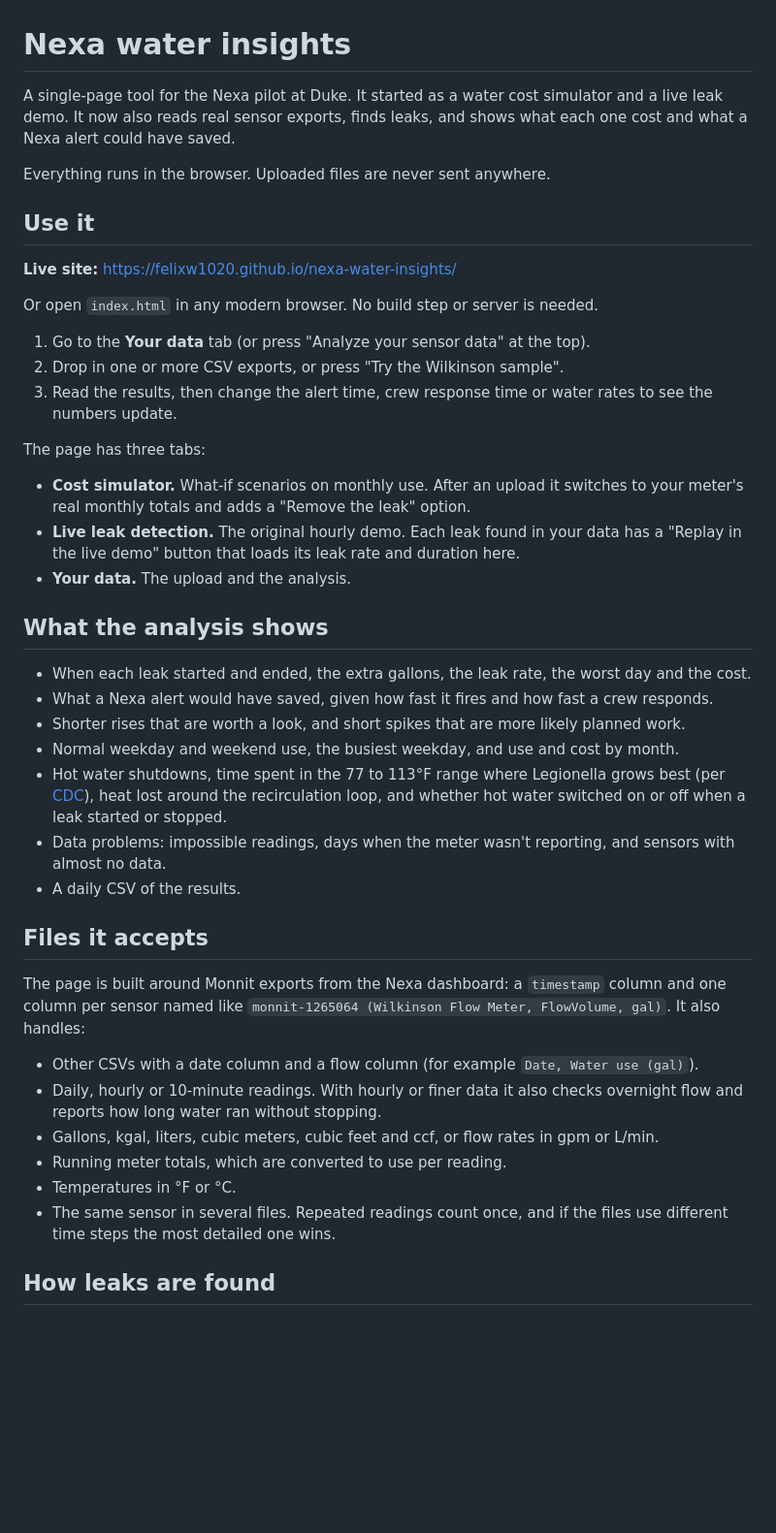
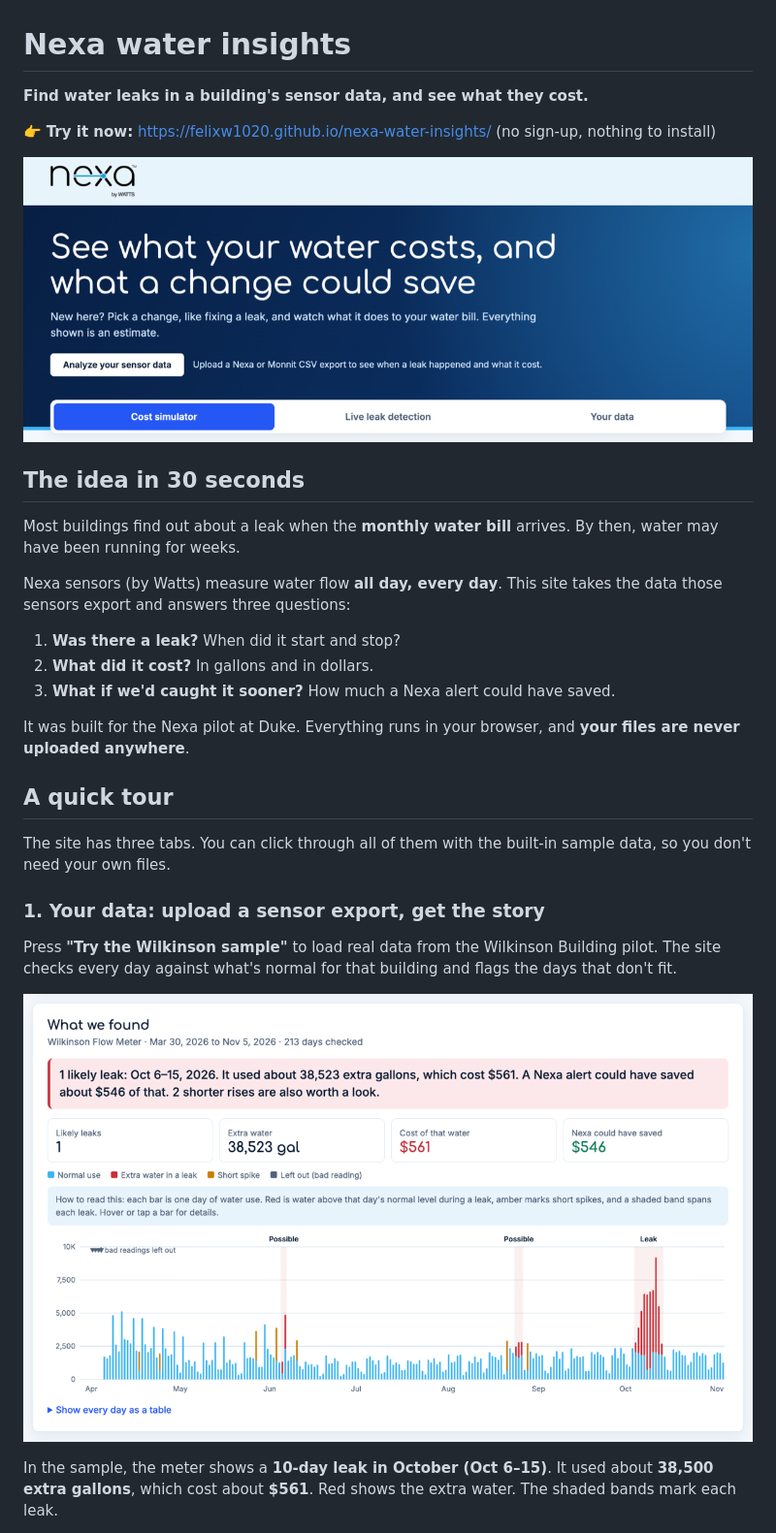
Before and after one commit to FelixW1020/nexa-water-insights, a Markdown page: README.md, the part around one of its changes. Shown at 97% size. Rendered like a GitHub page; pictures changed too: docs/images/hero.png (added), docs/images/what-we-found.png (added); blank space fills up the shorter version.

```diff
--- a/README.md
+++ b/README.md
@@ -1,45 +1,32 @@
 # Nexa water insights
 
-A single-page tool for the Nexa pilot at Duke. It started as a water cost simulator and a live leak demo. It now also reads real sensor exports, finds leaks, and shows what each one cost and what a Nexa alert could have saved.
+**Find water leaks in a building's sensor data, and see what they cost.**
 
-Everything runs in the browser. Uploaded files are never sent anywhere.
+👉 **Try it now:** https://felixw1020.github.io/nexa-water-insights/ (no sign-up, nothing to install)
 
-## Use it
+![The Nexa water insights home page](docs/images/hero.png)
 
-**Live site:** https://felixw1020.github.io/nexa-water-insights/
+## The idea in 30 seconds
 
-Or open `index.html` in any modern browser. No build step or server is needed.
+Most buildings find out about a leak when the **monthly water bill** arrives. By then, water may have been running for weeks.
 
-1. Go to the **Your data** tab (or press "Analyze your sensor data" at the top).
-2. Drop in one or more CSV exports, or press "Try the Wilkinson sample".
-3. Read the results, then change the alert time, crew response time or water rates to see the numbers update.
+Nexa sensors (by Watts) measure water flow **all day, every day**. This site takes the data those sensors export and answers three questions:
 
-The page has three tabs:
+1. **Was there a leak?** When did it start and stop?
+2. **What did it cost?** In gallons and in dollars.
+3. **What if we'd caught it sooner?** How much a Nexa alert could have saved.
 
-- **Cost simulator.** What-if scenarios on monthly use. After an upload it switches to your meter's real monthly totals and adds a "Remove the leak" option.
-- **Live leak detection.** The original hourly demo. Each leak found in your data has a "Replay in the live demo" button that loads its leak rate and duration here.
-- **Your data.** The upload and the analysis.
+It was built for the Nexa pilot at Duke. Everything runs in your browser, and **your files are never uploaded anywhere**.
 
-## What the analysis shows
+## A quick tour
 
-- When each leak started and ended, the extra gallons, the leak rate, the worst day and the cost.
-- What a Nexa alert would have saved, given how fast it fires and how fast a crew responds.
-- Shorter rises that are worth a look, and short spikes that are more likely planned work.
-- Normal weekday and weekend use, the busiest weekday, and use and cost by month.
-- Hot water shutdowns, time spent in the 77 to 113°F range where Legionella grows best (per [CDC](https://www.cdc.gov/control-Legionella/php/guidance/monitor-water-guidance.html)), heat lost around the recirculation loop, and whether hot water switched on or off when a leak started or stopped.
-- Data problems: impossible readings, days when the meter wasn't reporting, and sensors with almost no data.
-- A daily CSV of the results.
+The site has three tabs. You can click through all of them with the built-in sample data, so you don't need your own files.
 
-## Files it accepts
+### 1. Your data: upload a sensor export, get the story
 
-The page is built around Monnit exports from the Nexa dashboard: a `timestamp` column and one column per sensor named like `monnit-1265064 (Wilkinson Flow Meter, FlowVolume, gal)`. It also handles:
+Press **"Try the Wilkinson sample"** to load real data from the Wilkinson Building pilot. The site checks every day against what's normal for that building and flags the days that don't fit.
 
-- Other CSVs with a date column and a flow column (for example `Date, Water use (gal)`).
-- Daily, hourly or 10-minute readings. With hourly or finer data it also checks overnight flow and reports how long water ran without stopping.
-- Gallons, kgal, liters, cubic meters, cubic feet and ccf, or flow rates in gpm or L/min.
-- Running meter totals, which are converted to use per reading.
-- Temperatures in °F or °C.
-- The same sensor in several files. Repeated readings count once, and if the files use different time steps the most detailed one wins.
+![Results for the Wilkinson sample: one likely leak in October](docs/images/what-we-found.png)
 
-## How leaks are found
+In the sample, the meter shows a **10-day leak in October (Oct 6–15)**. It used about **38,500 extra gallons**, which cost about **$561**. Red shows the extra water. The shaded bands mark each leak.
 
```
Also changed, not shown: other parts of README.md (+97 -12 lines), docs/images/cost-simulator.png (added), docs/images/hot-water.png (added), docs/images/leak-detail.png (added), docs/images/live-leak-demo.png (added), 1 other file.
